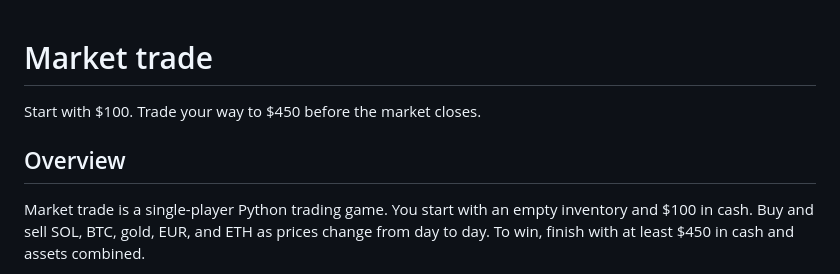
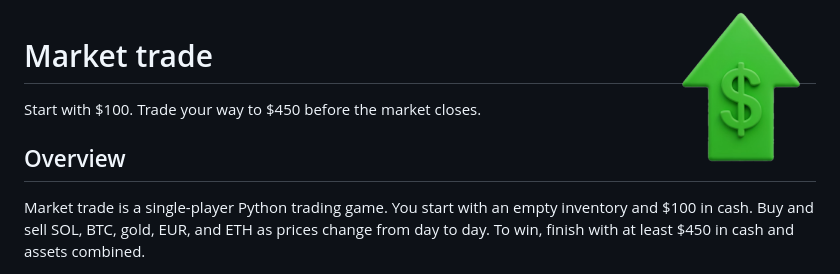
Before and after one commit to rapphcd/market-trade, a Markdown page: README.md, the part around the change. GitHub-like rendering; pictures changed too: market_trade.png (added).

Commit message:
docs: ajout du logo dans le README

```diff
--- a/README.md
+++ b/README.md
@@ -1,3 +1,6 @@
+
+<img src="market_trade.png" alt="Market trade logo" height="150px" align="right" />
+
 # Market trade
 
 Start with $100. Trade your way to $450 before the market closes.
```
